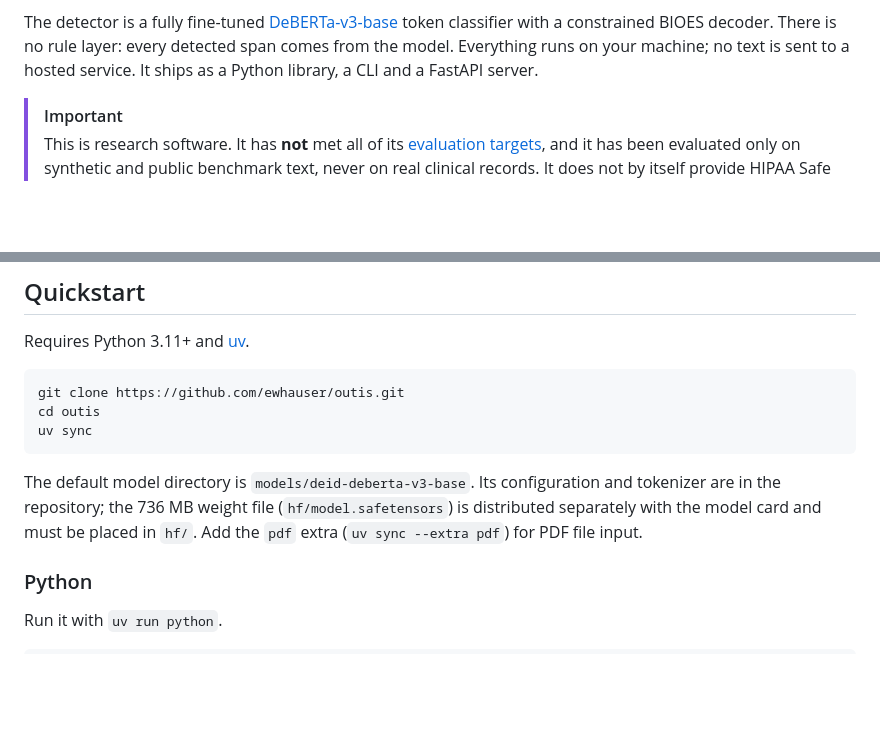
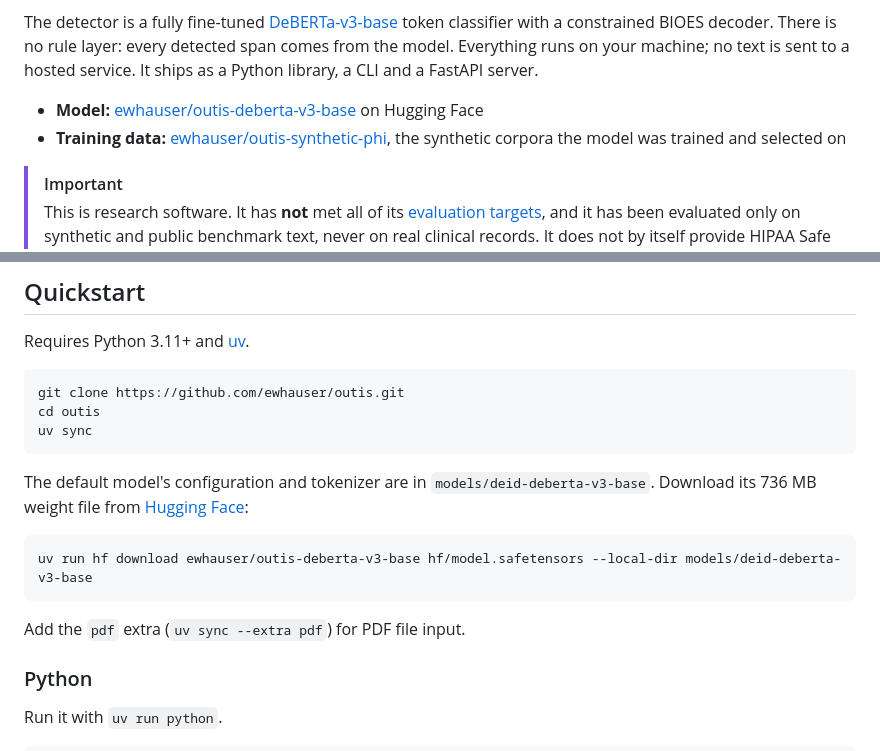
Before and after one commit to ewhauser/outis, a Markdown page: README.md, 2 parts joined by grey strips. GitHub-like rendering; blank space fills up the shorter version.

Commit message:
Link the Hugging Face model and dataset; download the weights with hf download

````diff
--- a/README.md
+++ b/README.md
@@ -15,6 +15,10 @@ classifier with a constrained BIOES decoder. There is no rule layer: every
 detected span comes from the model. Everything runs on your machine; no text
 is sent to a hosted service. It ships as a Python library, a CLI and a FastAPI
 server.
+
+- **Model:** [ewhauser/outis-deberta-v3-base](https://huggingface.co/ewhauser/outis-deberta-v3-base) on Hugging Face
+- **Training data:** [ewhauser/outis-synthetic-phi](https://huggingface.co/datasets/ewhauser/outis-synthetic-phi), the synthetic
+  corpora the model was trained and selected on
 
 > [!IMPORTANT]
 > This is research software. It has **not** met all of its [evaluation targets](docs/evaluation.md), and it has been evaluated only on
@@ -46,10 +50,15 @@ cd outis
 uv sync
 ```
 
-The default model directory is `models/deid-deberta-v3-base`.
-Its configuration and tokenizer are in the repository; the 736 MB weight file
-(`hf/model.safetensors`) is distributed separately with the model card and
-must be placed in `hf/`. Add the `pdf` extra (`uv sync --extra pdf`) for PDF file input.
+The default model's configuration and tokenizer are in
+`models/deid-deberta-v3-base`. Download its 736 MB weight file from
+[Hugging Face](https://huggingface.co/ewhauser/outis-deberta-v3-base):
+
+```sh
+uv run hf download ewhauser/outis-deberta-v3-base hf/model.safetensors --local-dir models/deid-deberta-v3-base
+```
+
+Add the `pdf` extra (`uv sync --extra pdf`) for PDF file input.
 
 ### Python
 
````
Also changed, not shown: MODEL_CARD.md (+4 -2 lines), docs/training.md (+6 -2 lines).
